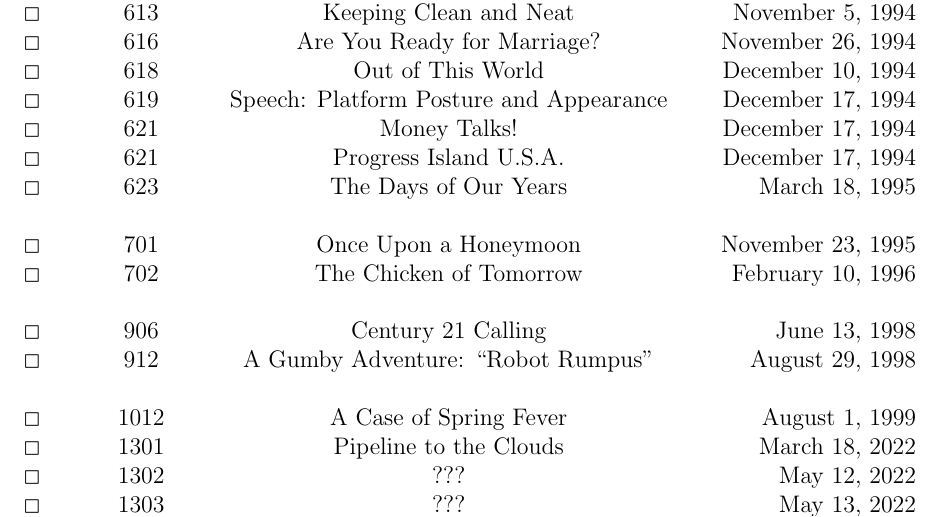
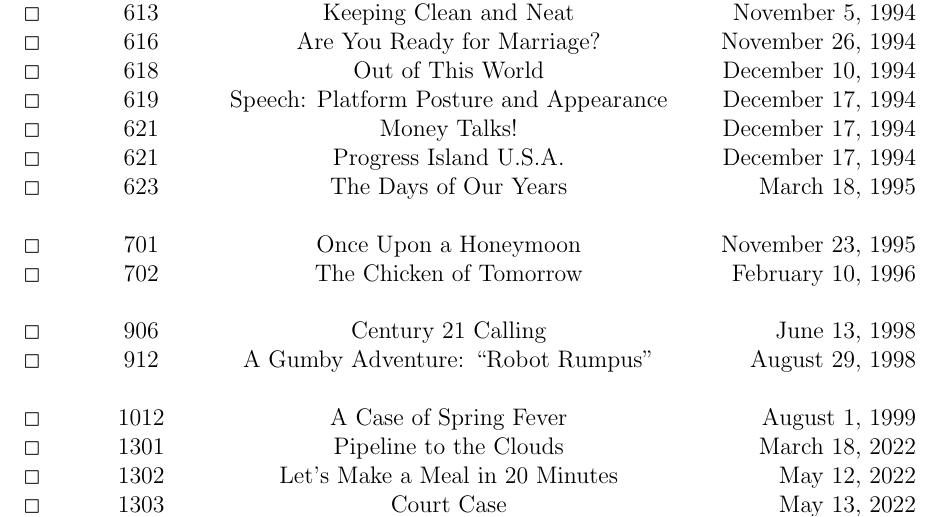
Before and after one commit to Electrostatus/Various, a LaTeX document (mst3k/mst3k_shorts.tex): part of page 2 of 3, cut so that both start at the same text. Compiled offline with pdfLaTeX.

Commit message:
short names

```diff
--- a/mst3k/mst3k_shorts.tex
+++ b/mst3k/mst3k_shorts.tex
@@ -98,8 +98,8 @@ $\Box$&1012&A Case of Spring Fever&August 1, 1999\\
 
 % SEASON 13 - 2022
 $\Box$&1301&Pipeline to the Clouds&March 18, 2022\\
-$\Box$&1302&???&May 12, 2022\\
-$\Box$&1303&???&May 13, 2022\\
+$\Box$&1302&Let's Make a Meal in 20 Minutes&May 12, 2022\\
+$\Box$&1303&Court Case&May 13, 2022\\
 $\Box$&1304&???&July 8, 2022\\
 $\Box$&1305&???&August 5, 2022\\
 $\Box$&1306&???&September 16, 2022\\
```
